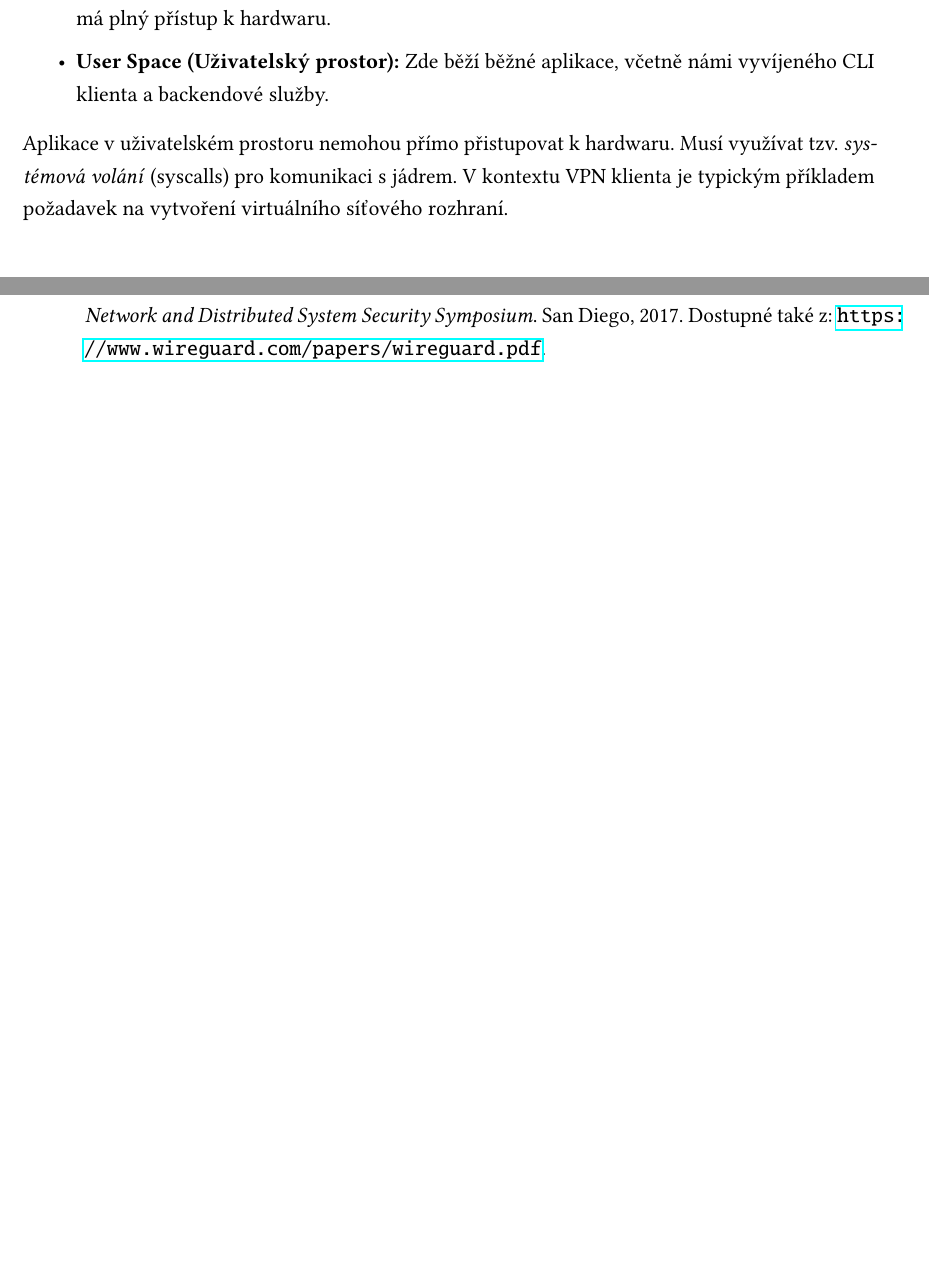
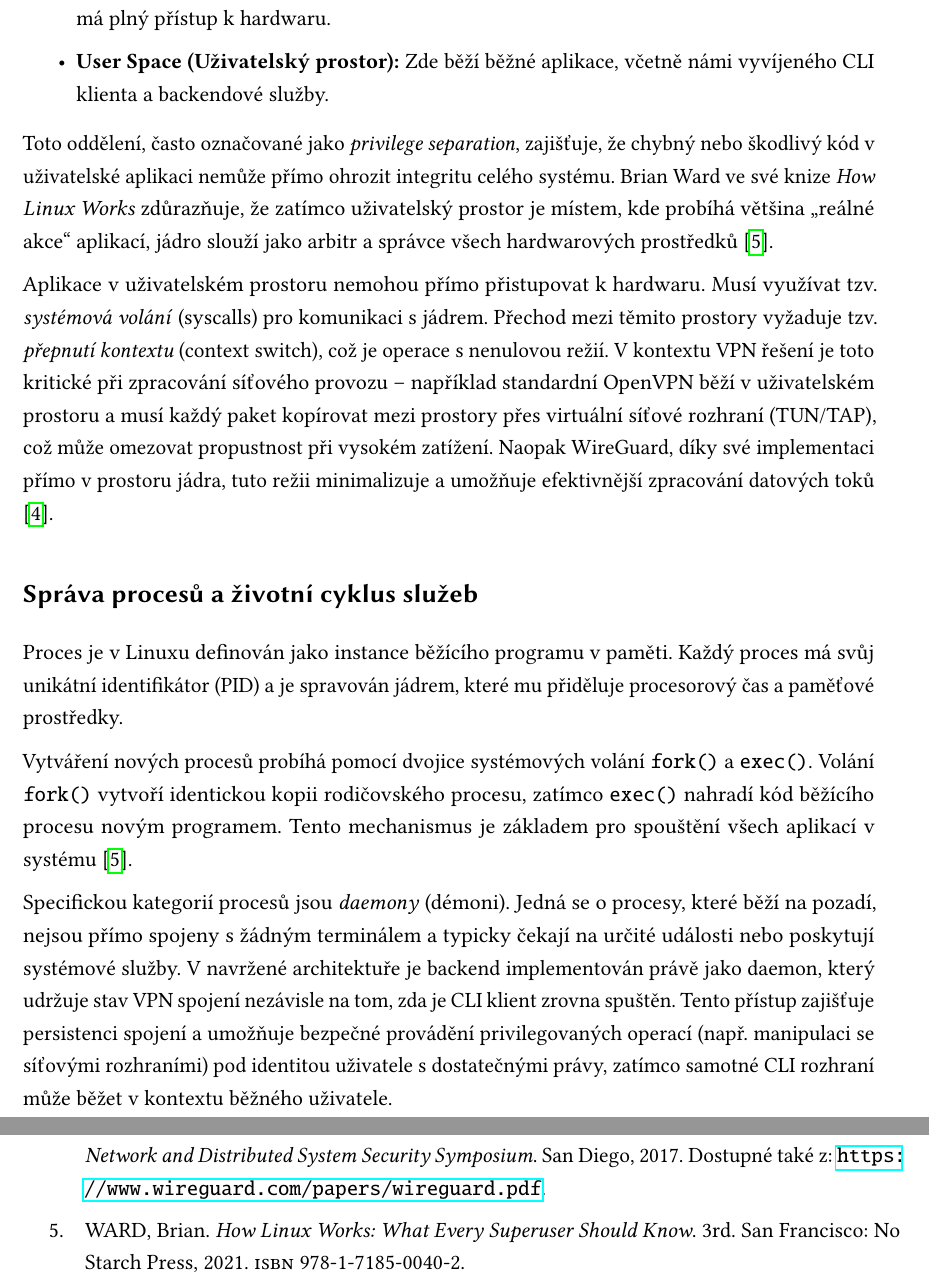
Before and after one commit to ValdemarPospisil/Bachelors, a LaTeX thesis (thesis/thesis.tex, which reads thesis/chapters/01_teorie.tex): two parts of pages 18 and 33 of 37 before the commit and two parts of pages 18 and 35 of 39 after it, joined at a grey line, cut so that both start at the same text, the shorter picture padded with empty space. Compiled offline with pdfLaTeX.

Commit message:
feat(thesis): Expand Linux Kernel and Process Management theory

```diff
--- a/thesis/chapters/01_teorie.tex
+++ b/thesis/chapters/01_teorie.tex
@@ -59,7 +59,16 @@ Linux dělí paměťový prostor na dvě privilegovaně odlišné části. Toto
     \item \textbf{User Space (Uživatelský prostor):} Zde běží běžné aplikace, včetně námi vyvíjeného CLI klienta a backendové služby.
 \end{itemize}
 
-Aplikace v uživatelském prostoru nemohou přímo přistupovat k hardwaru. Musí využívat tzv. \textit{systémová volání} (syscalls) pro komunikaci s jádrem. V kontextu VPN klienta je typickým příkladem požadavek na vytvoření virtuálního síťového rozhraní.
+Toto oddělení, často označované jako \textit{privilege separation}, zajišťuje, že chybný nebo škodlivý kód v uživatelské aplikaci nemůže přímo ohrozit integritu celého systému. Brian Ward ve své knize \textit{How Linux Works} zdůrazňuje, že zatímco uživatelský prostor je místem, kde probíhá většina „reálné akce“ aplikací, jádro slouží jako arbitr a správce všech hardwarových prostředků \cite{ward_linux}.
+
+Aplikace v uživatelském prostoru nemohou přímo přistupovat k hardwaru. Musí využívat tzv. \textit{systémová volání} (syscalls) pro komunikaci s jádrem. Přechod mezi těmito prostory vyžaduje tzv. \textit{přepnutí kontextu} (context switch), což je operace s nenulovou režií. V kontextu VPN řešení je toto kritické při zpracování síťového provozu – například standardní OpenVPN běží v uživatelském prostoru a musí každý paket kopírovat mezi prostory přes virtuální síťové rozhraní (TUN/TAP), což může omezovat propustnost při vysokém zatížení. Naopak WireGuard, díky své implementaci přímo v prostoru jádra, tuto režii minimalizuje a umožňuje efektivnější zpracování datových toků \cite{wireguard_paper}.
+
+\subsection{Správa procesů a životní cyklus služeb}
+Proces je v Linuxu definován jako instance běžícího programu v paměti. Každý proces má svůj unikátní identifikátor (PID) a je spravován jádrem, které mu přiděluje procesorový čas a paměťové prostředky.
+
+Vytváření nových procesů probíhá pomocí dvojice systémových volání \texttt{fork()} a \texttt{exec()}. Volání \texttt{fork()} vytvoří identickou kopii rodičovského procesu, zatímco \texttt{exec()} nahradí kód běžícího procesu novým programem. Tento mechanismus je základem pro spouštění všech aplikací v systému \cite{ward_linux}.
+
+Specifickou kategorií procesů jsou \textit{daemony} (démoni). Jedná se o procesy, které běží na pozadí, nejsou přímo spojeny s žádným terminálem a typicky čekají na určité události nebo poskytují systémové služby. V navržené architektuře je backend implementován právě jako daemon, který udržuje stav VPN spojení nezávisle na tom, zda je CLI klient zrovna spuštěn. Tento přístup zajišťuje persistenci spojení a umožňuje bezpečné provádění privilegovaných operací (např. manipulaci se síťovými rozhraními) pod identitou uživatele s dostatečnými právy, zatímco samotné CLI rozhraní může běžet v kontextu běžného uživatele.
 
 \subsection{Konfigurace síťového subsystému (Netlink)}
 Tradiční unixové nástroje (`ifconfig`) byly v Linuxu nahrazeny modernějším balíkem `iproute2`. Na pozadí těchto nástrojů stojí rozhraní \textbf{Netlink}.
```
